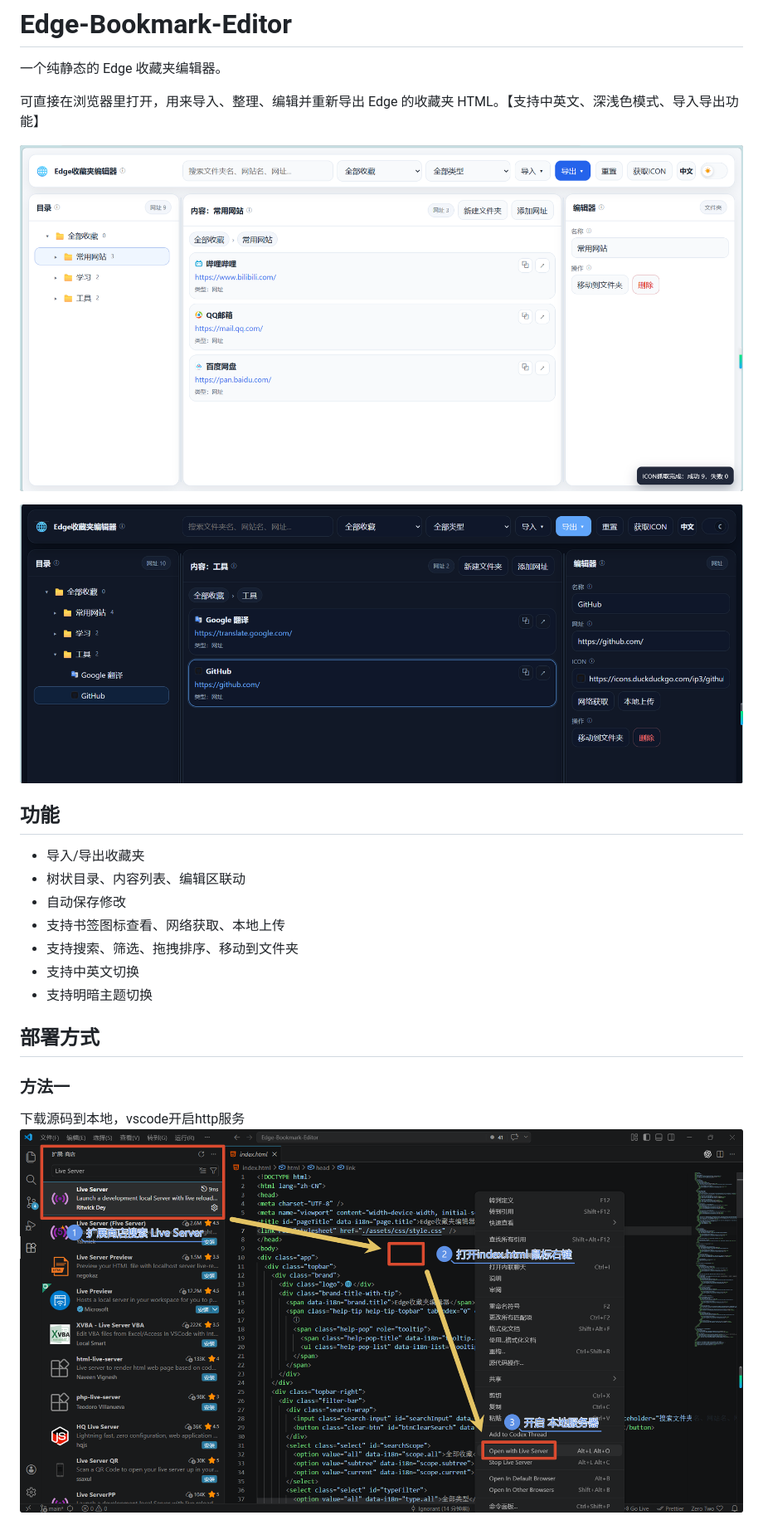
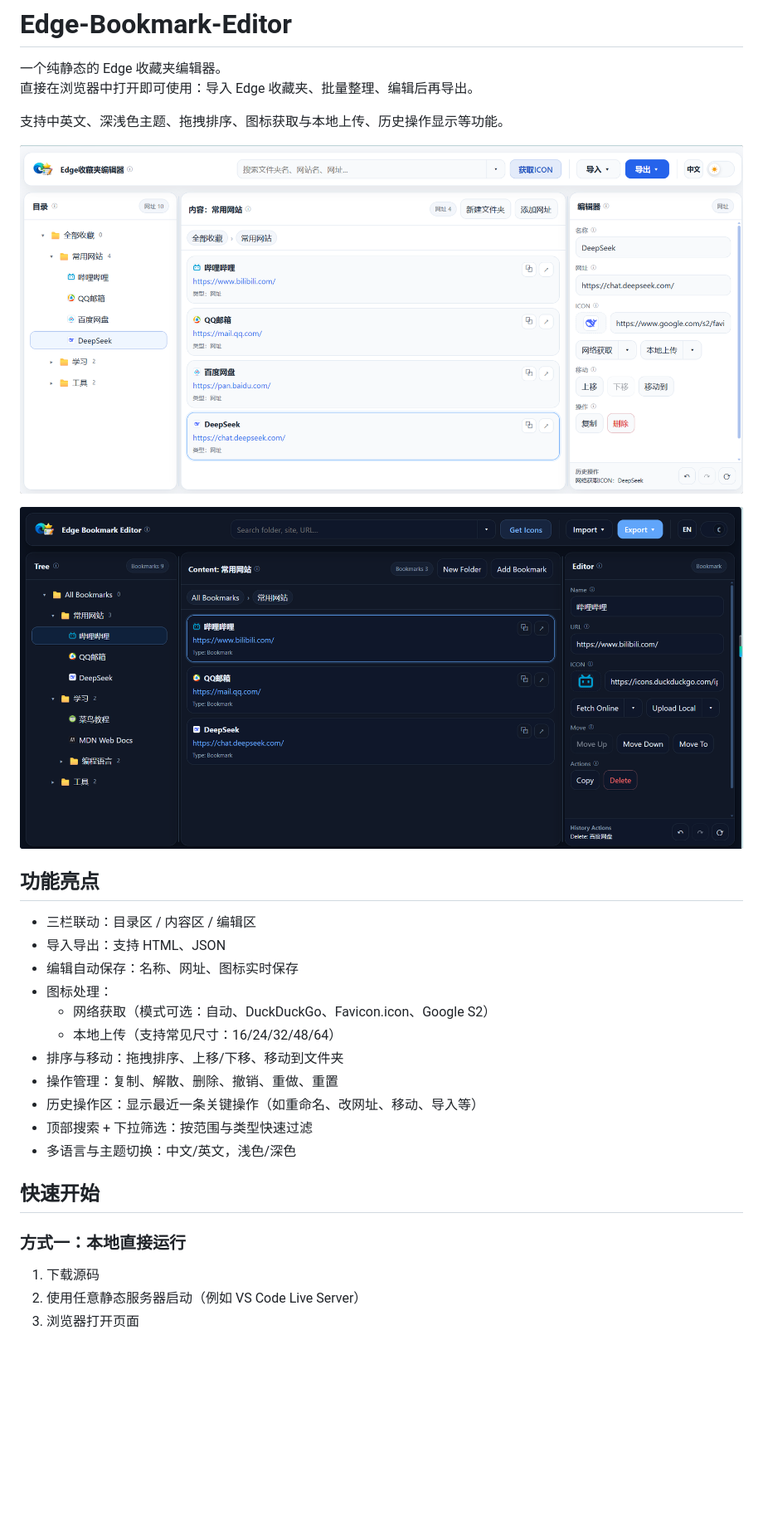
Before and after one commit to Ignorant12321/Edge-Bookmark-Editor, a Markdown page: README.md, the part around one of its changes. Shown at 83% size. Rendered like a GitHub page; pictures changed too: README.assets/42c0da44a077f990b113abc449ef3fd7.png (added), README.assets/image-20260415212807272.png (added), README.assets/浅色模式.png (deleted); blank space fills up the shorter version.

```diff
--- a/README.md
+++ b/README.md
@@ -1,27 +1,33 @@
 # Edge-Bookmark-Editor
 
 一个纯静态的 Edge 收藏夹编辑器。
+直接在浏览器中打开即可使用：导入 Edge 收藏夹、批量整理、编辑后再导出。
 
-可直接在浏览器里打开，用来导入、整理、编辑并重新导出 Edge 的收藏夹 HTML。【支持中英文、深浅色模式、导入导出功能】
+支持中英文、深浅色主题、拖拽排序、图标获取与本地上传、历史操作显示等功能。
 
-![浅色模式](README.assets/浅色模式.png)
+![浅色模式+中文+获取图标](README.assets/42c0da44a077f990b113abc449ef3fd7.png)
 
-![深色模式](README.assets/深色模式.png)
+![深色模式+英文+删除书签](README.assets/image-20260415212807272.png)
 
-## 功能
+## 功能亮点
 
-- 导入/导出收藏夹
-- 树状目录、内容列表、编辑区联动
-- 自动保存修改
-- 支持书签图标查看、网络获取、本地上传
-- 支持搜索、筛选、拖拽排序、移动到文件夹
-- 支持中英文切换
-- 支持明暗主题切换
+- 三栏联动：目录区 / 内容区 / 编辑区
+- 导入导出：支持 HTML、JSON
+- 编辑自动保存：名称、网址、图标实时保存
+- 图标处理：
+  - 网络获取（模式可选：自动、DuckDuckGo、Favicon.icon、Google S2）
+  - 本地上传（支持常见尺寸：16/24/32/48/64）
+- 排序与移动：拖拽排序、上移/下移、移动到文件夹
+- 操作管理：复制、解散、删除、撤销、重做、重置
+- 历史操作区：显示最近一条关键操作（如重命名、改网址、移动、导入等）
+- 顶部搜索 + 下拉筛选：按范围与类型快速过滤
+- 多语言与主题切换：中文/英文，浅色/深色
 
-## 部署方式
+## 快速开始
 
-### 方法一
+### 方式一：本地直接运行
 
-下载源码到本地，vscode开启http服务
-![image-20260414170959695](README.assets/image-20260414170959695.png)
+1. 下载源码
+2. 使用任意静态服务器启动（例如 VS Code Live Server）
+3. 浏览器打开页面
 
```
Also changed, not shown: other parts of README.md (+28 -19 lines), 7 other files.
